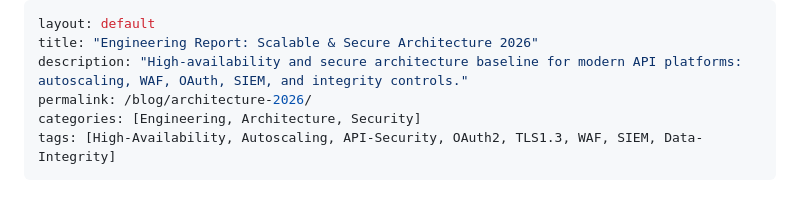
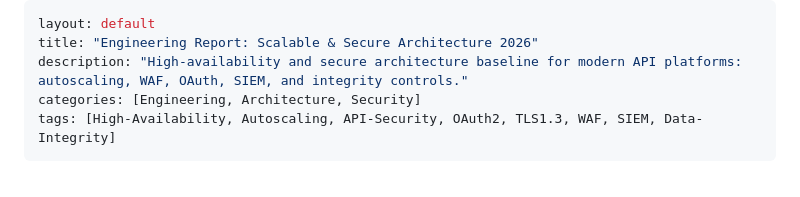
Before and after one commit to holeinone7912-hub/blog, a Markdown page: architecture-2026.md, the part around the change. Drawn GitHub-style.

```diff
--- a/architecture-2026.md
+++ b/architecture-2026.md
@@ -2,7 +2,6 @@
 layout: default
 title: "Engineering Report: Scalable & Secure Architecture 2026"
 description: "High-availability and secure architecture baseline for modern API platforms: autoscaling, WAF, OAuth, SIEM, and integrity controls."
-permalink: /blog/architecture-2026/
 categories: [Engineering, Architecture, Security]
 tags: [High-Availability, Autoscaling, API-Security, OAuth2, TLS1.3, WAF, SIEM, Data-Integrity]
 ---
```
